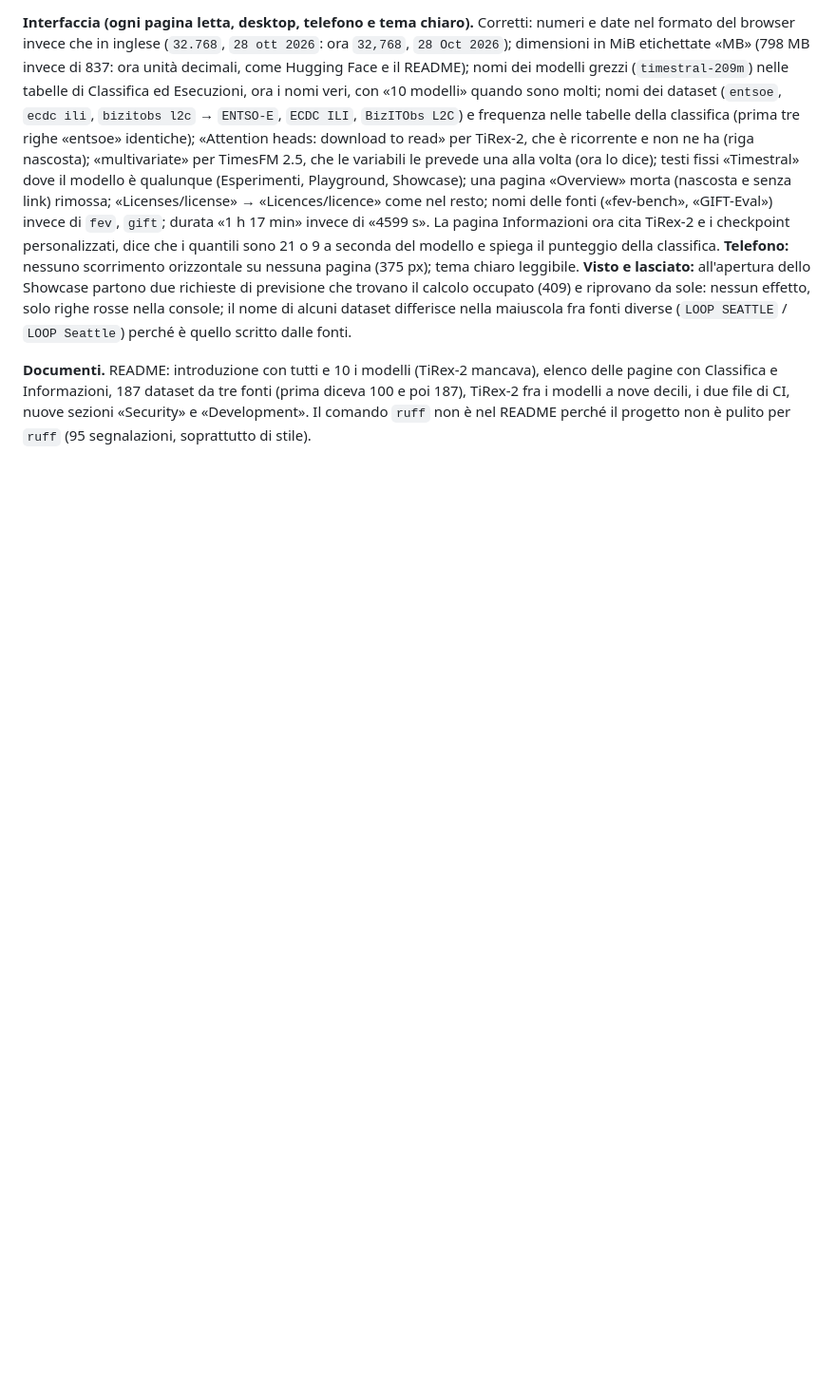
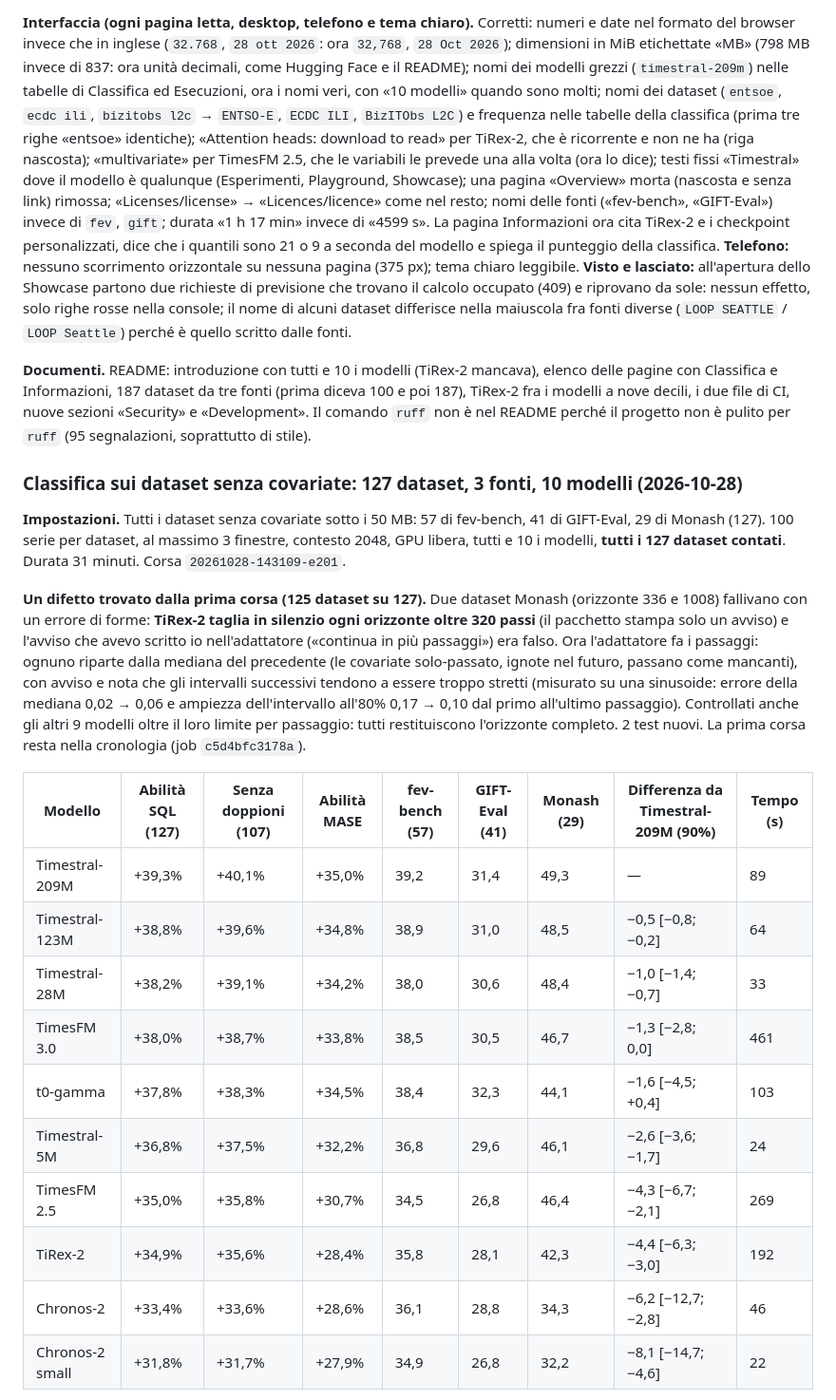
Before and after one commit to Leo00703/TSFM-Lab, a Markdown page: RESOCONTO.md, the part around one of its changes. Shown at 95% size. Drawn GitHub-style; blank space fills up the shorter version.

Commit message:
RESOCONTO: ten-model ranking on the 127 datasets without covariates, and the TiRex-2 horizon defect it exposed
Co-Authored-By: Claude Sonnet 5.5 <noreply@anthropic.com>

```diff
--- a/RESOCONTO.md
+++ b/RESOCONTO.md
@@ -643,3 +643,22 @@ Fatta mentre girava la corsa senza covariate: nessun riavvio del server di lavor
 **Visto e lasciato:** all'apertura dello Showcase partono due richieste di previsione che trovano il calcolo occupato (409) e riprovano da sole: nessun effetto, solo righe rosse nella console; il nome di alcuni dataset differisce nella maiuscola fra fonti diverse (`LOOP SEATTLE` / `LOOP Seattle`) perché è quello scritto dalle fonti.
 
 **Documenti.** README: introduzione con tutti e 10 i modelli (TiRex-2 mancava), elenco delle pagine con Classifica e Informazioni, 187 dataset da tre fonti (prima diceva 100 e poi 187), TiRex-2 fra i modelli a nove decili, i due file di CI, nuove sezioni «Security» e «Development». Il comando `ruff` non è nel README perché il progetto non è pulito per `ruff` (95 segnalazioni, soprattutto di stile).
+
+### Classifica sui dataset senza covariate: 127 dataset, 3 fonti, 10 modelli (2026-10-28)
+**Impostazioni.** Tutti i dataset senza covariate sotto i 50 MB: 57 di fev-bench, 41 di GIFT-Eval, 29 di Monash (127). 100 serie per dataset, al massimo 3 finestre, contesto 2048, GPU libera, tutti e 10 i modelli, **tutti i 127 dataset contati**. Durata 31 minuti. Corsa `20261028-143109-e201`.
+
+**Un difetto trovato dalla prima corsa (125 dataset su 127).** Due dataset Monash (orizzonte 336 e 1008) fallivano con un errore di forme: **TiRex-2 taglia in silenzio ogni orizzonte oltre 320 passi** (il pacchetto stampa solo un avviso) e l'avviso che avevo scritto io nell'adattatore («continua in più passaggi») era falso. Ora l'adattatore fa i passaggi: ognuno riparte dalla mediana del precedente (le covariate solo-passato, ignote nel futuro, passano come mancanti), con avviso e nota che gli intervalli successivi tendono a essere troppo stretti (misurato su una sinusoide: errore della mediana 0,02 → 0,06 e ampiezza dell'intervallo all'80% 0,17 → 0,10 dal primo all'ultimo passaggio). Controllati anche gli altri 9 modelli oltre il loro limite per passaggio: tutti restituiscono l'orizzonte completo. 2 test nuovi. La prima corsa resta nella cronologia (job `c5d4bfc3178a`).
+
+| Modello | Abilità SQL (127) | Senza doppioni (107) | Abilità MASE | fev-bench (57) | GIFT-Eval (41) | Monash (29) | Differenza da Timestral-209M (90%) | Tempo (s) |
+|---|---|---|---|---|---|---|---|---|
+| Timestral-209M | +39,3% | +40,1% | +35,0% | 39,2 | 31,4 | 49,3 | — | 89 |
+| Timestral-123M | +38,8% | +39,6% | +34,8% | 38,9 | 31,0 | 48,5 | −0,5 [−0,8; −0,2] | 64 |
+| Timestral-28M | +38,2% | +39,1% | +34,2% | 38,0 | 30,6 | 48,4 | −1,0 [−1,4; −0,7] | 33 |
+| TimesFM 3.0 | +38,0% | +38,7% | +33,8% | 38,5 | 30,5 | 46,7 | −1,3 [−2,8; 0,0] | 461 |
+| t0-gamma | +37,8% | +38,3% | +34,5% | 38,4 | 32,3 | 44,1 | −1,6 [−4,5; +0,4] | 103 |
+| Timestral-5M | +36,8% | +37,5% | +32,2% | 36,8 | 29,6 | 46,1 | −2,6 [−3,6; −1,7] | 24 |
+| TimesFM 2.5 | +35,0% | +35,8% | +30,7% | 34,5 | 26,8 | 46,4 | −4,3 [−6,7; −2,1] | 269 |
+| TiRex-2 | +34,9% | +35,6% | +28,4% | 35,8 | 28,1 | 42,3 | −4,4 [−6,3; −3,0] | 192 |
+| Chronos-2 | +33,4% | +33,6% | +28,6% | 36,1 | 28,8 | 34,3 | −6,2 [−12,7; −2,8] | 46 |
+| Chronos-2 small | +31,8% | +31,7% | +27,9% | 34,9 | 26,8 | 32,2 | −8,1 [−14,7; −4,6] | 22 |
+
```
Also changed, not shown: other parts of RESOCONTO.md (+5 -0 lines).
